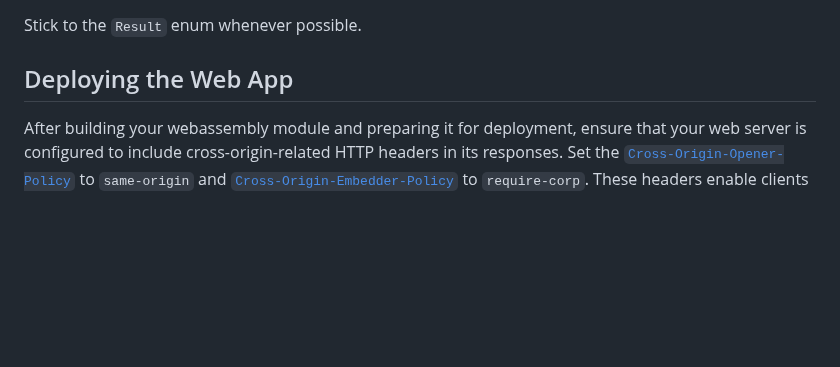
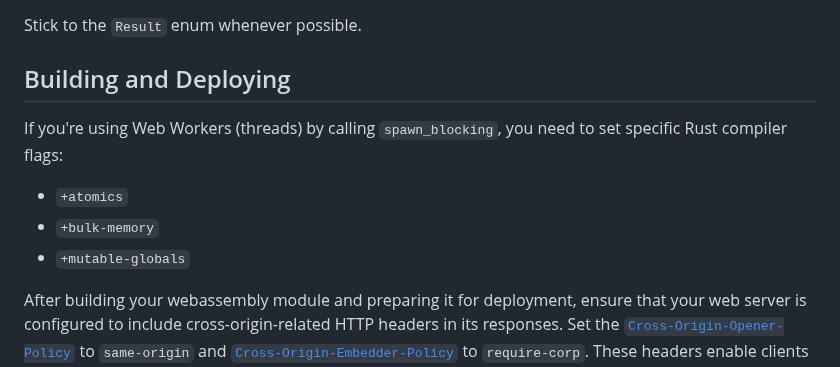
Before and after one commit to cunarist/tokio-with-wasm, a Markdown page: README.md, the part around the change. GitHub-like rendering; blank space fills up the shorter version.

Commit message:
add guids about compiler flags

```diff
--- a/README.md
+++ b/README.md
@@ -94,7 +94,13 @@ On `wasm32-unknown-unknown`, there's currently [no way](https://rustwasm.github.
 
 Stick to the `Result` enum whenever possible.
 
-## Deploying the Web App
+## Building and Deploying
+
+If you're using Web Workers (threads) by calling `spawn_blocking`, you need to set specific Rust compiler flags:
+
+- `+atomics`
+- `+bulk-memory`
+- `+mutable-globals`
 
 After building your webassembly module and preparing it for deployment, ensure that your web server is configured to include cross-origin-related HTTP headers in its responses. Set the [`Cross-Origin-Opener-Policy`](https://developer.mozilla.org/en-US/docs/Web/HTTP/Headers/Cross-Origin-Opener-Policy) to `same-origin` and [`Cross-Origin-Embedder-Policy`](https://developer.mozilla.org/en-US/docs/Web/HTTP/Headers/Cross-Origin-Embedder-Policy) to `require-corp`. These headers enable clients using your website to gain access to `SharedArrayBuffer` web API, which is something similar to shared memory on the web. Additionally, don't forget to specify the MIME type `application/wasm` for `.wasm` files within the server configurations to ensure optimal performance.
 
```
